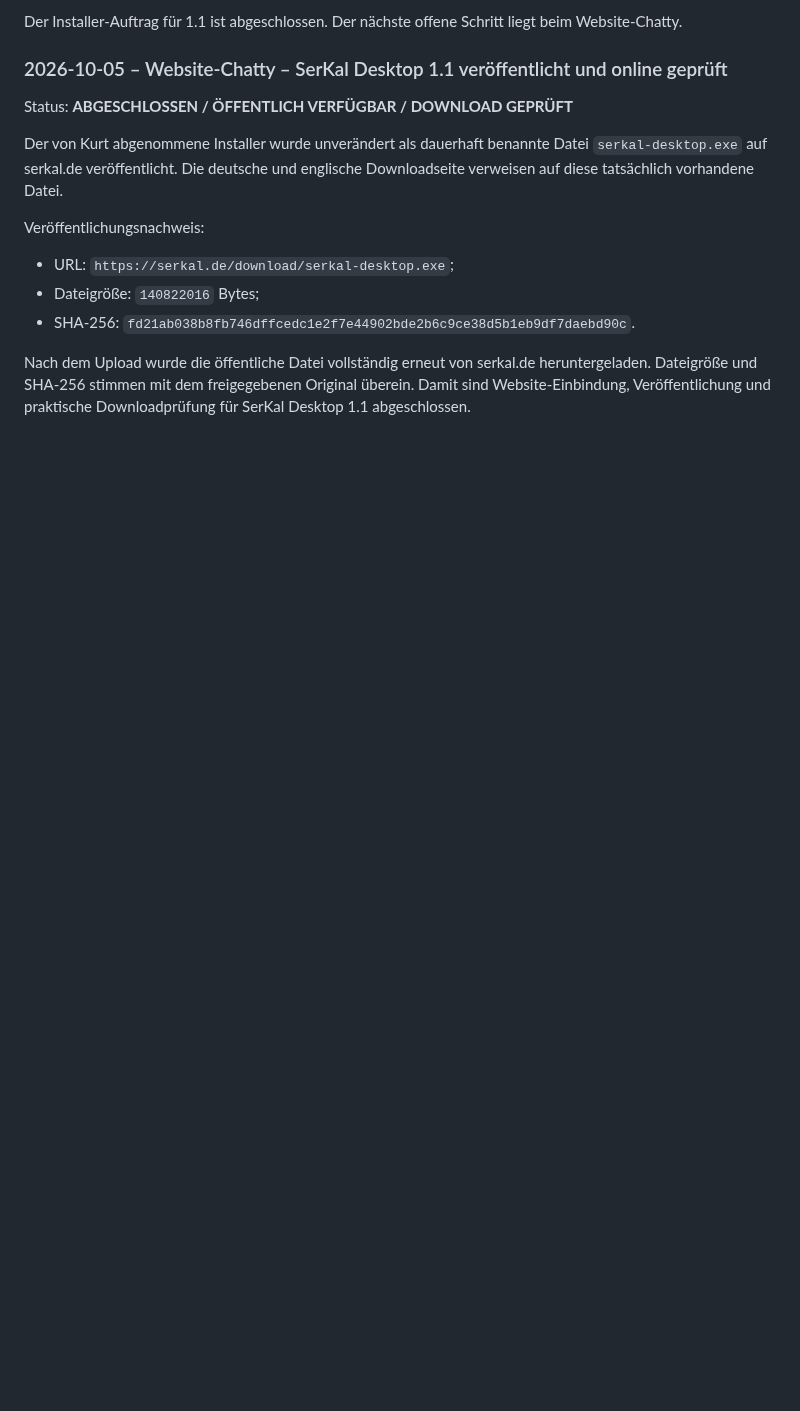
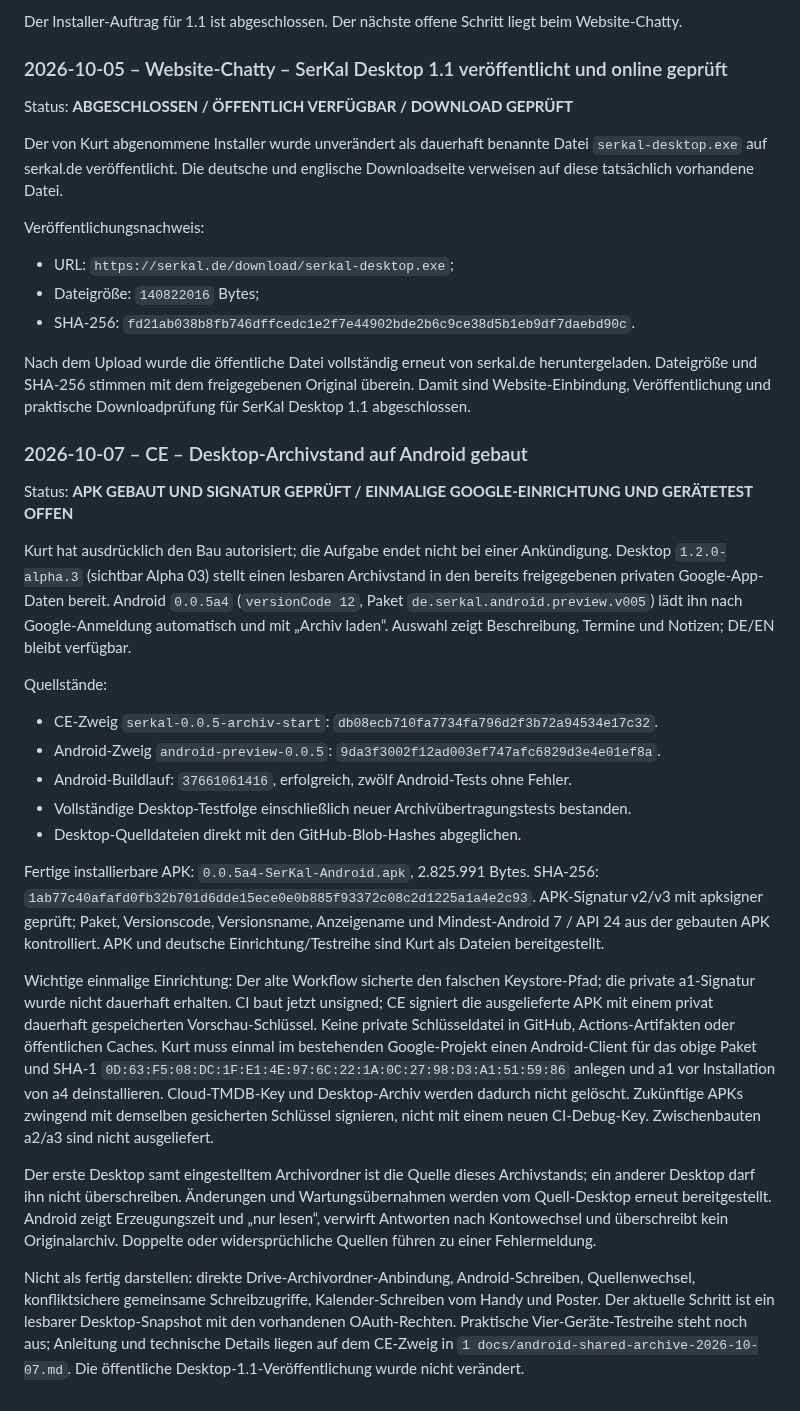
Before and after one commit to KurtV731/serkal_desktop, a Markdown page: 1 docs/schwarzes_brett.md, the part around the change. Drawn GitHub-style; blank space fills up the shorter version.

Commit message:
docs: record delivered Android archive preview and one-time signing setup

```diff
--- a/1 docs/schwarzes_brett.md
+++ b/1 docs/schwarzes_brett.md
@@ -1926,3 +1926,50 @@ Nach dem Upload wurde die öffentliche Datei vollständig erneut von serkal.de
 heruntergeladen. Dateigröße und SHA-256 stimmen mit dem freigegebenen Original überein.
 Damit sind Website-Einbindung, Veröffentlichung und praktische Downloadprüfung für
 SerKal Desktop 1.1 abgeschlossen.
+
+### 2026-10-07 – CE – Desktop-Archivstand auf Android gebaut
+
+Status: **APK GEBAUT UND SIGNATUR GEPRÜFT / EINMALIGE GOOGLE-EINRICHTUNG UND GERÄTETEST OFFEN**
+
+Kurt hat ausdrücklich den Bau autorisiert; die Aufgabe endet nicht bei einer Ankündigung.
+Desktop `1.2.0-alpha.3` (sichtbar Alpha 03) stellt einen lesbaren Archivstand in den
+bereits freigegebenen privaten Google-App-Daten bereit. Android `0.0.5a4`
+(`versionCode 12`, Paket `de.serkal.android.preview.v005`) lädt ihn nach Google-Anmeldung
+automatisch und mit „Archiv laden“. Auswahl zeigt Beschreibung, Termine und Notizen;
+DE/EN bleibt verfügbar.
+
+Quellstände:
+- CE-Zweig `serkal-0.0.5-archiv-start`: `db08ecb710fa7734fa796d2f3b72a94534e17c32`.
+- Android-Zweig `android-preview-0.0.5`: `9da3f3002f12ad003ef747afc6829d3e4e01ef8a`.
+- Android-Buildlauf: `37661061416`, erfolgreich, zwölf Android-Tests ohne Fehler.
+- Vollständige Desktop-Testfolge einschließlich neuer Archivübertragungstests bestanden.
+- Desktop-Quelldateien direkt mit den GitHub-Blob-Hashes abgeglichen.
+
+Fertige installierbare APK: `0.0.5a4-SerKal-Android.apk`, 2.825.991 Bytes.
+SHA-256: `1ab77c40afafd0fb32b701d6dde15ece0e0b885f93372c08c2d1225a1a4e2c93`.
+APK-Signatur v2/v3 mit apksigner geprüft; Paket, Versionscode, Versionsname,
+Anzeigename und Mindest-Android 7 / API 24 aus der gebauten APK kontrolliert.
+APK und deutsche Einrichtung/Testreihe sind Kurt als Dateien bereitgestellt.
+
+Wichtige einmalige Einrichtung: Der alte Workflow sicherte den falschen Keystore-Pfad;
+die private a1-Signatur wurde nicht dauerhaft erhalten. CI baut jetzt unsigned; CE
+signiert die ausgelieferte APK mit einem privat dauerhaft gespeicherten Vorschau-Schlüssel.
+Keine private Schlüsseldatei in GitHub, Actions-Artifakten oder öffentlichen Caches.
+Kurt muss einmal im bestehenden Google-Projekt einen Android-Client für das obige Paket
+und SHA-1 `0D:63:F5:08:DC:1F:E1:4E:97:6C:22:1A:0C:27:98:D3:A1:51:59:86`
+anlegen und a1 vor Installation von a4 deinstallieren. Cloud-TMDB-Key und Desktop-Archiv
+werden dadurch nicht gelöscht. Zukünftige APKs zwingend mit demselben gesicherten Schlüssel
+signieren, nicht mit einem neuen CI-Debug-Key. Zwischenbauten a2/a3 sind nicht ausgeliefert.
+
+Der erste Desktop samt eingestelltem Archivordner ist die Quelle dieses Archivstands;
+ein anderer Desktop darf ihn nicht überschreiben. Änderungen und Wartungsübernahmen
+werden vom Quell-Desktop erneut bereitgestellt. Android zeigt Erzeugungszeit und
+„nur lesen“, verwirft Antworten nach Kontowechsel und überschreibt kein Originalarchiv.
+Doppelte oder widersprüchliche Quellen führen zu einer Fehlermeldung.
+
+Nicht als fertig darstellen: direkte Drive-Archivordner-Anbindung, Android-Schreiben,
+Quellenwechsel, konfliktsichere gemeinsame Schreibzugriffe, Kalender-Schreiben vom Handy
+und Poster. Der aktuelle Schritt ist ein lesbarer Desktop-Snapshot mit den vorhandenen
+OAuth-Rechten. Praktische Vier-Geräte-Testreihe steht noch aus; Anleitung und technische
+Details liegen auf dem CE-Zweig in `1 docs/android-shared-archive-2026-10-07.md`.
+Die öffentliche Desktop-1.1-Veröffentlichung wurde nicht verändert.
```
